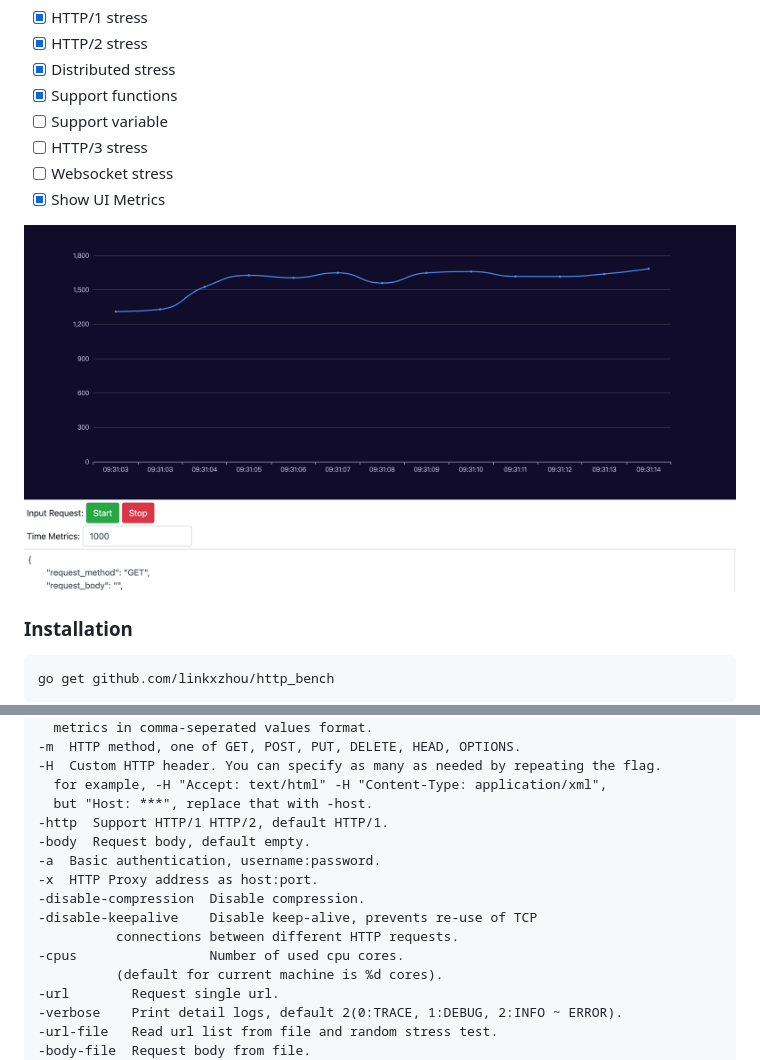
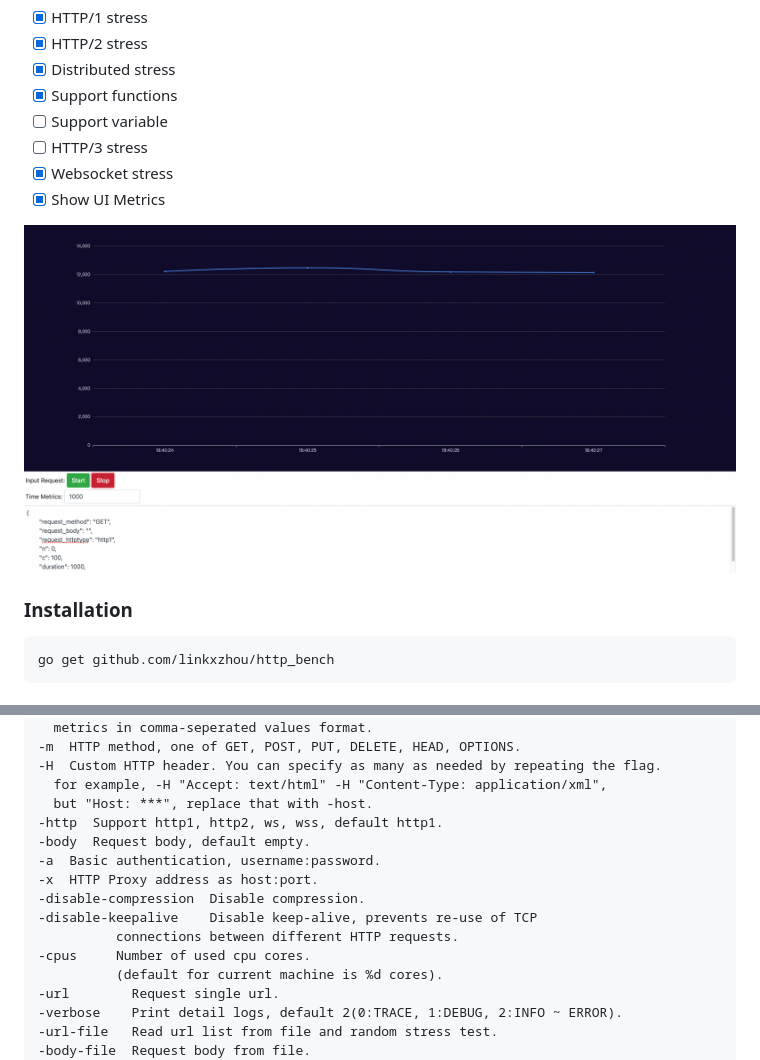
Before and after one commit to linkxzhou/http_bench, a Markdown page: README.md, 2 parts joined by grey strips. Drawn GitHub-style; pictures changed too: demo.png.

Commit message:
add websocket stress

```diff
--- a/README.md
+++ b/README.md
@@ -11,7 +11,7 @@ http_bench is a tiny program that sends some load to a web application, support
 - [x] Support functions
 - [ ] Support variable
 - [ ] HTTP/3 stress
-- [ ] Websocket stress
+- [x] Websocket stress
 - [x] Show UI Metrics
 
 ![avatar](./demo.png)
@@ -75,14 +75,14 @@ Latency distribution:
 -H  Custom HTTP header. You can specify as many as needed by repeating the flag.
   for example, -H "Accept: text/html" -H "Content-Type: application/xml",
   but "Host: ***", replace that with -host.
--http  Support HTTP/1 HTTP/2, default HTTP/1.
+-http  Support http1, http2, ws, wss, default http1.
 -body  Request body, default empty.
 -a  Basic authentication, username:password.
 -x  HTTP Proxy address as host:port.
 -disable-compression  Disable compression.
 -disable-keepalive    Disable keep-alive, prevents re-use of TCP
           connections between different HTTP requests.
--cpus                 Number of used cpu cores.
+-cpus     Number of used cpu cores.
           (default for current machine is %d cores).
 -url 		Request single url.
 -verbose 	Print detail logs, default 2(0:TRACE, 1:DEBUG, 2:INFO ~ ERROR).
```
Also changed, not shown: README_CN.md (+2 -2 lines), 6 other files.
